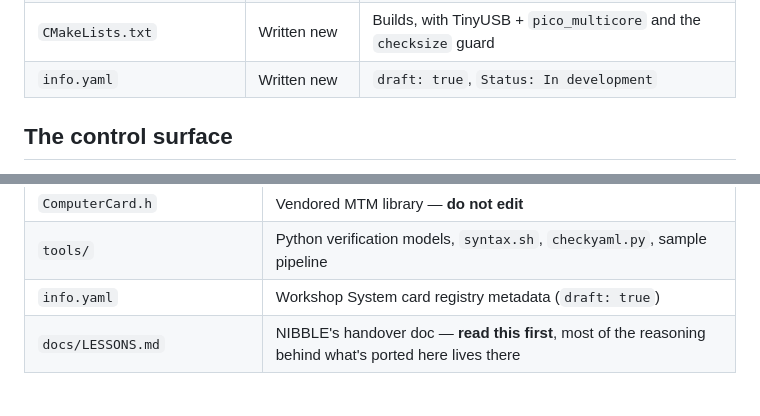
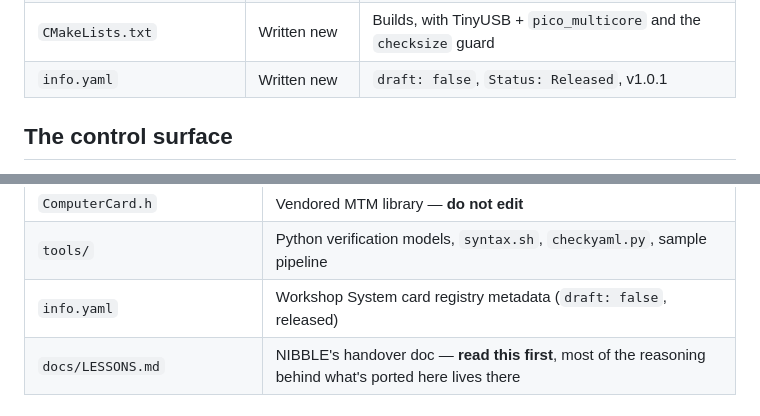
Before and after one commit to uglifruit/Nibble-KO, a Markdown page: CLAUDE.md, 2 parts joined by grey strips. GitHub-like rendering.

```diff
--- a/CLAUDE.md
+++ b/CLAUDE.md
@@ -121,7 +131,7 @@ Ported and adapted from `../WoskshopButtons` (NIBBLE) and `../WorkshopBio`
 | `ComputerCard.h`, `pico_sdk_import.cmake` | Vendored, byte-identical | NIBBLE — **do not edit** |
 | `main.cpp` | Written new | The mode machine, Drum Performance, LEDs, calibration. Structure follows NIBBLE's `main.cpp` closely |
 | `CMakeLists.txt` | Written new | Builds, with TinyUSB + `pico_multicore` and the `checksize` guard |
-| `info.yaml` | Written new | `draft: true`, `Status: In development` |
+| `info.yaml` | Written new | `draft: false`, `Status: Released`, v1.0.1 |
 
 ## The control surface
 
@@ -368,7 +386,7 @@ ever built against each other or diffed side by side.
 | `fastmath.h/.cpp` | Fixed-point helpers, sine LUT, PRNG |
 | `ComputerCard.h` | Vendored MTM library — **do not edit** |
 | `tools/` | Python verification models, `syntax.sh`, `checkyaml.py`, sample pipeline |
-| `info.yaml` | Workshop System card registry metadata (`draft: true`) |
+| `info.yaml` | Workshop System card registry metadata (`draft: false`, released) |
 | `docs/LESSONS.md` | NIBBLE's handover doc — **read this first**, most of the reasoning behind what's ported here lives there |
 
 ## Starting work on this card
```
Also changed, not shown: other parts of CLAUDE.md (+25 -7 lines).
